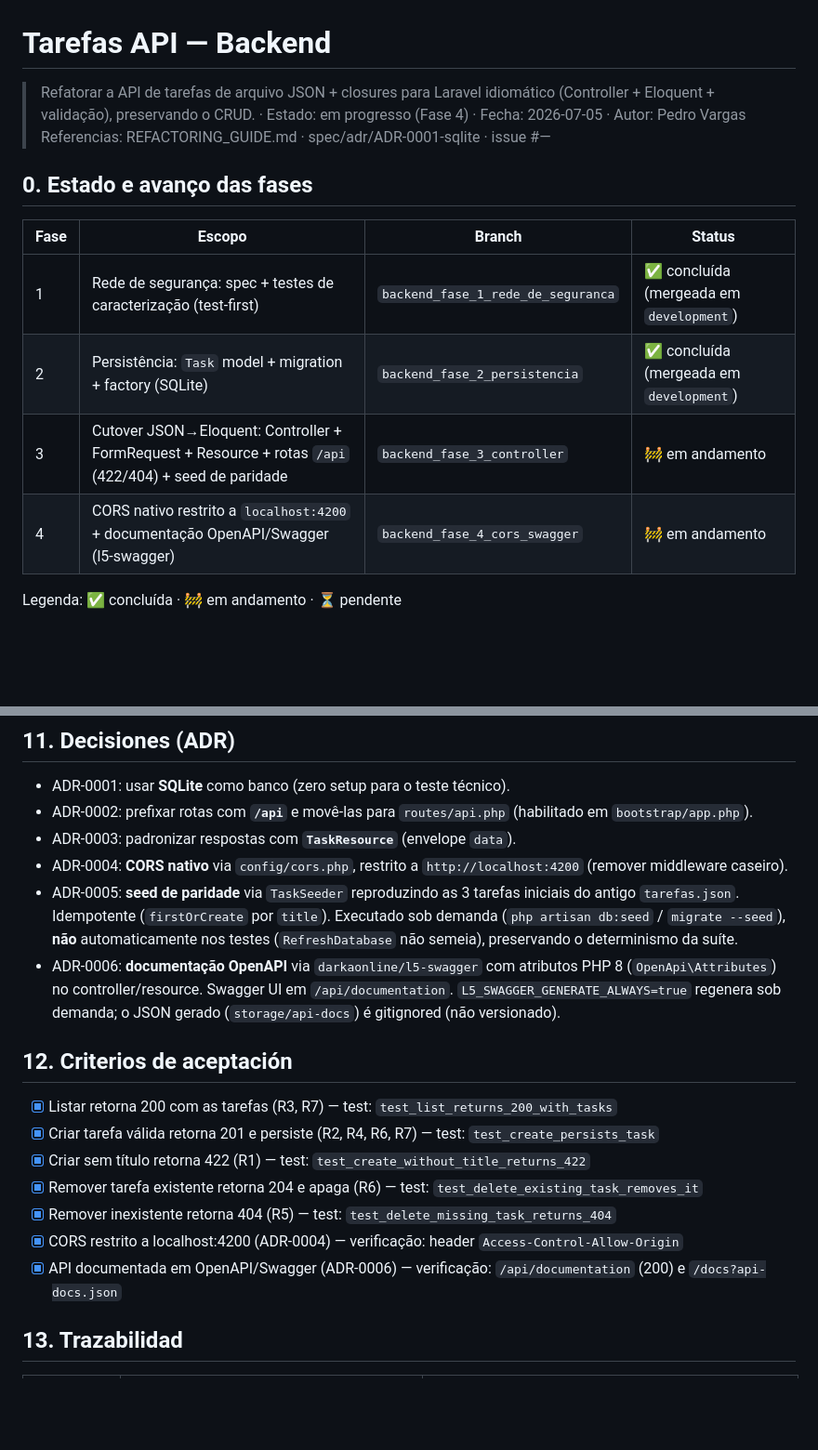
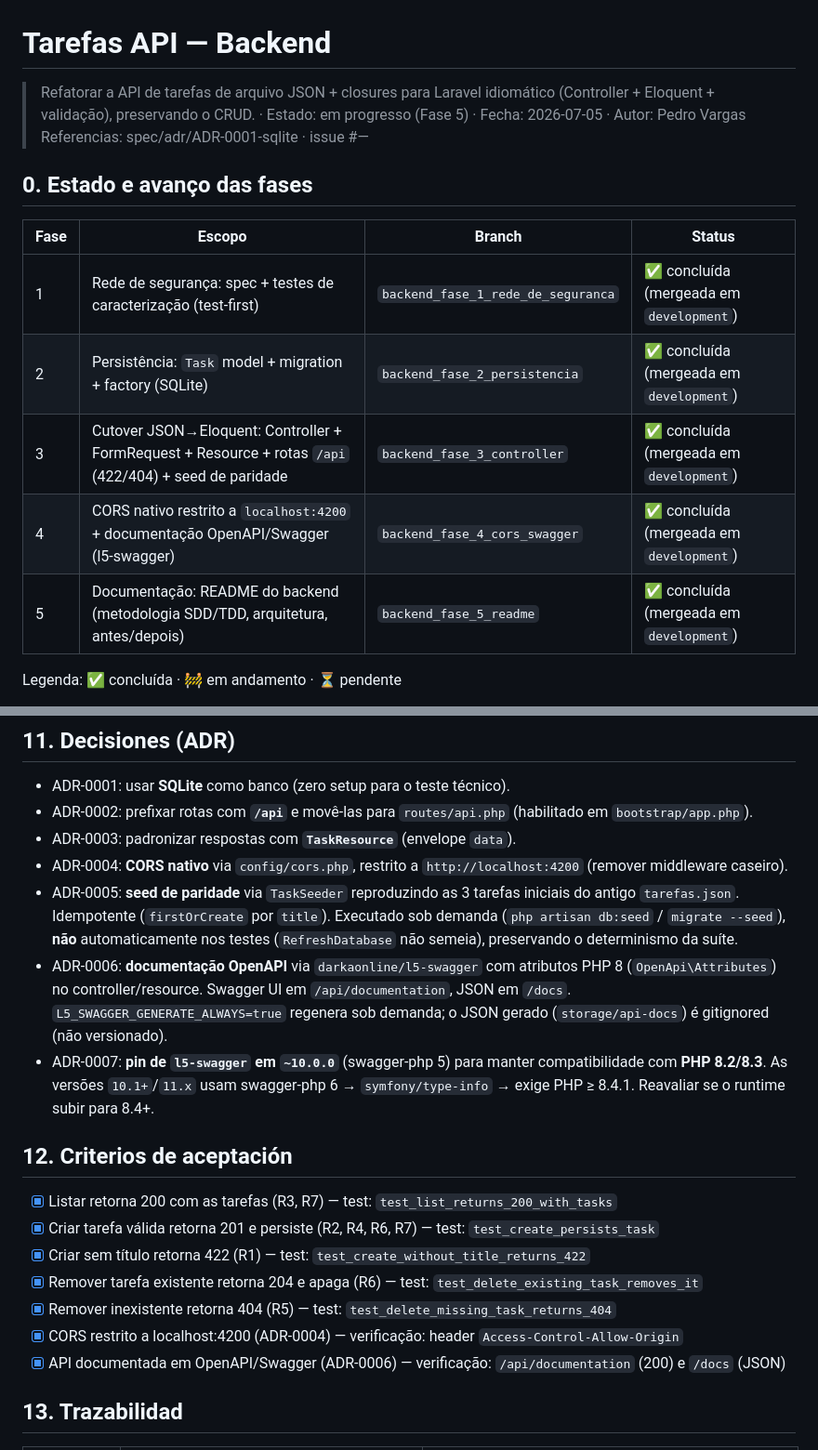
Before and after one commit to readytodeploy/starian-checklist, a Markdown page: spec/backend/tarefas-api.md, 2 parts joined by grey strips. Shown at 93% size. GitHub-like rendering; blank space fills up the shorter version.

```diff
--- a/spec/backend/tarefas-api.md
+++ b/spec/backend/tarefas-api.md
@@ -1,7 +1,7 @@
 # Tarefas API — Backend
 
-> Refatorar a API de tarefas de arquivo JSON + closures para Laravel idiomático (Controller + Eloquent + validação), preservando o CRUD. · Estado: em progresso (Fase 4) · Fecha: 2026-07-05 · Autor: Pedro Vargas
-> Referencias: REFACTORING_GUIDE.md · spec/adr/ADR-0001-sqlite · issue #—
+> Refatorar a API de tarefas de arquivo JSON + closures para Laravel idiomático (Controller + Eloquent + validação), preservando o CRUD. · Estado: em progresso (Fase 5) · Fecha: 2026-07-05 · Autor: Pedro Vargas
+> Referencias: spec/adr/ADR-0001-sqlite · issue #—
 
 ## 0. Estado e avanço das fases
 <!-- Controle de avanço do refactor. Atualizar a cada fase. -->
@@ -9,8 +9,9 @@
 |------|--------|--------|--------|
 | 1 | Rede de segurança: spec + testes de caracterização (test-first) | `backend_fase_1_rede_de_seguranca` | ✅ concluída (mergeada em `development`) |
 | 2 | Persistência: `Task` model + migration + factory (SQLite) | `backend_fase_2_persistencia` | ✅ concluída (mergeada em `development`) |
-| 3 | Cutover JSON→Eloquent: Controller + FormRequest + Resource + rotas `/api` (422/404) + seed de paridade | `backend_fase_3_controller` | 🚧 em andamento |
-| 4 | CORS nativo restrito a `localhost:4200` + documentação OpenAPI/Swagger (l5-swagger) | `backend_fase_4_cors_swagger` | 🚧 em andamento |
+| 3 | Cutover JSON→Eloquent: Controller + FormRequest + Resource + rotas `/api` (422/404) + seed de paridade | `backend_fase_3_controller` | ✅ concluída (mergeada em `development`) |
+| 4 | CORS nativo restrito a `localhost:4200` + documentação OpenAPI/Swagger (l5-swagger) | `backend_fase_4_cors_swagger` | ✅ concluída (mergeada em `development`) |
+| 5 | Documentação: README do backend (metodologia SDD/TDD, arquitetura, antes/depois) | `backend_fase_5_readme` | ✅ concluída (mergeada em `development`)|
 
 Legenda: ✅ concluída · 🚧 em andamento · ⏳ pendente
 
@@ -142,7 +143,8 @@ Transição `completed=false → completed=true` (marcar concluída) **fora do e
 - ADR-0003: padronizar respostas com **`TaskResource`** (envelope `data`).
 - ADR-0004: **CORS nativo** via `config/cors.php`, restrito a `http://localhost:4200` (remover middleware caseiro).
 - ADR-0005: **seed de paridade** via `TaskSeeder` reproduzindo as 3 tarefas iniciais do antigo `tarefas.json`. Idempotente (`firstOrCreate` por `title`). Executado sob demanda (`php artisan db:seed` / `migrate --seed`), **não** automaticamente nos testes (`RefreshDatabase` não semeia), preservando o determinismo da suíte.
-- ADR-0006: **documentação OpenAPI** via `darkaonline/l5-swagger` com atributos PHP 8 (`OpenApi\Attributes`) no controller/resource. Swagger UI em `/api/documentation`. `L5_SWAGGER_GENERATE_ALWAYS=true` regenera sob demanda; o JSON gerado (`storage/api-docs`) é gitignored (não versionado).
+- ADR-0006: **documentação OpenAPI** via `darkaonline/l5-swagger` com atributos PHP 8 (`OpenApi\Attributes`) no controller/resource. Swagger UI em `/api/documentation`, JSON em `/docs`. `L5_SWAGGER_GENERATE_ALWAYS=true` regenera sob demanda; o JSON gerado (`storage/api-docs`) é gitignored (não versionado).
+- ADR-0007: **pin de `l5-swagger` em `~10.0.0`** (swagger-php 5) para manter compatibilidade com **PHP 8.2/8.3**. As versões `10.1+`/`11.x` usam swagger-php 6 → `symfony/type-info` → exige PHP ≥ 8.4.1. Reavaliar se o runtime subir para 8.4+.
 
 ## 12. Criterios de aceptación
 - [x] Listar retorna 200 com as tarefas (R3, R7) — test: `test_list_returns_200_with_tasks`
@@ -151,7 +153,7 @@ Transição `completed=false → completed=true` (marcar concluída) **fora do e
 - [x] Remover tarefa existente retorna 204 e apaga (R6) — test: `test_delete_existing_task_removes_it`
 - [x] Remover inexistente retorna 404 (R5) — test: `test_delete_missing_task_returns_404`
 - [x] CORS restrito a localhost:4200 (ADR-0004) — verificação: header `Access-Control-Allow-Origin`
-- [x] API documentada em OpenAPI/Swagger (ADR-0006) — verificação: `/api/documentation` (200) e `/docs?api-docs.json`
+- [x] API documentada em OpenAPI/Swagger (ADR-0006) — verificação: `/api/documentation` (200) e `/docs` (JSON)
 
 ## 13. Trazabilidad
 | Regla / Escenario | Test | Archivo de código |
```
Also changed, not shown: backend/README.md (+262 -0 lines).
